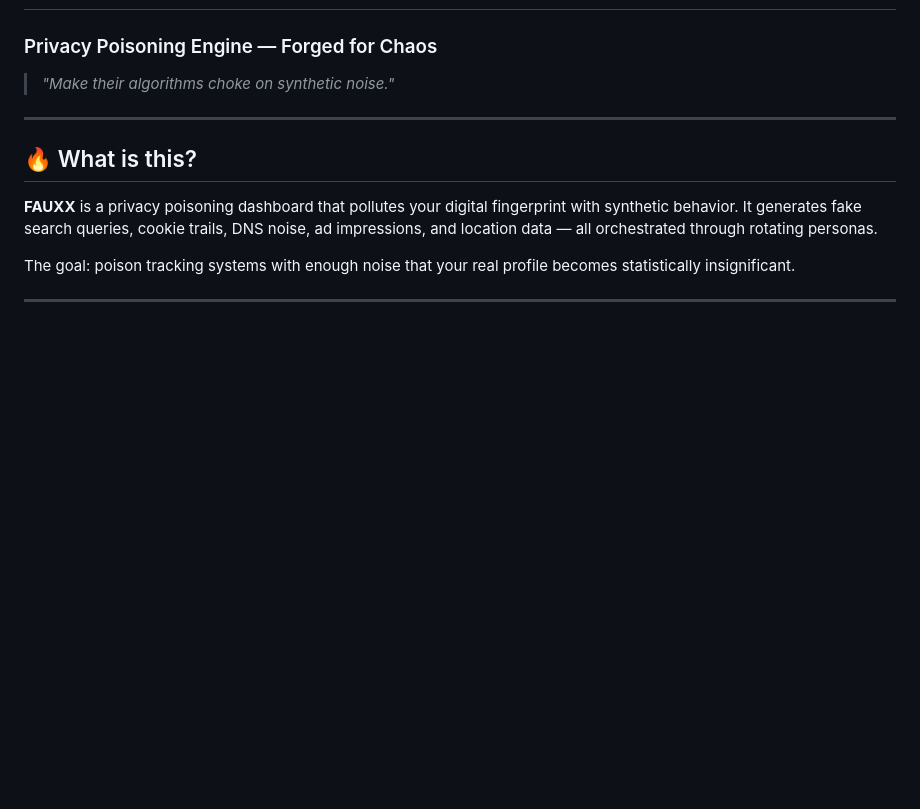
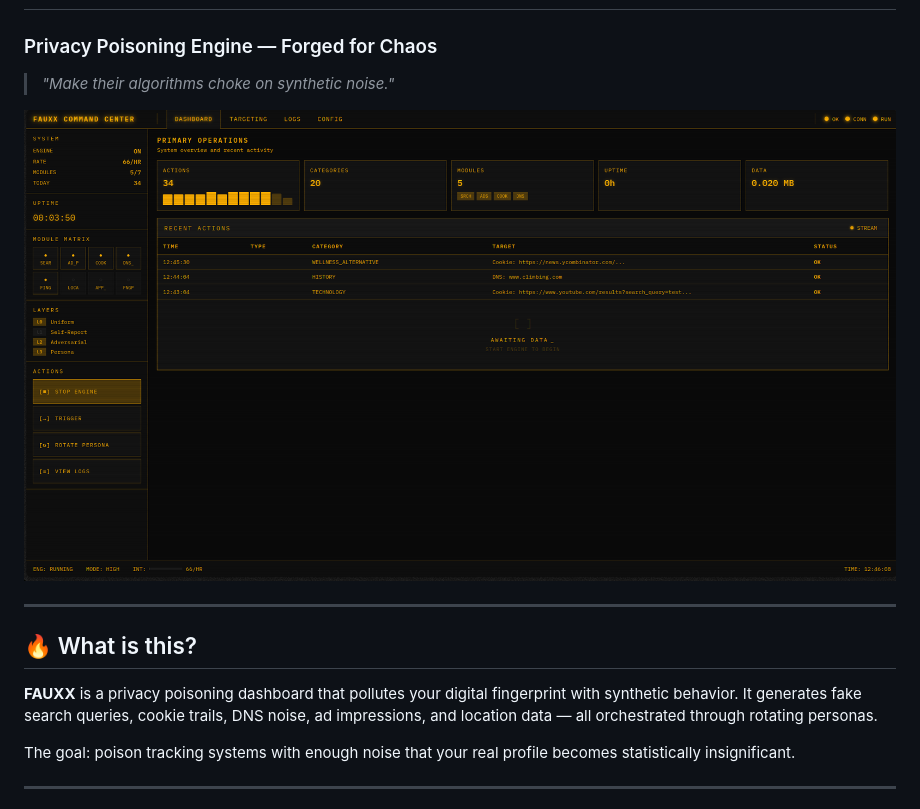
Before and after one commit to steimbyte/fauxx-docker, a Markdown page: README.md, the part around the change. Rendered like a GitHub page; pictures changed too: docs/preview.png (added); blank space fills up the shorter version.

Commit message:
docs: Add dashboard preview screenshot

```diff
--- a/README.md
+++ b/README.md
@@ -3,6 +3,8 @@
 ### Privacy Poisoning Engine — Forged for Chaos
 
 > *"Make their algorithms choke on synthetic noise."*
+
+![Dashboard Preview](docs/preview.png)
 
 ---
 
```
